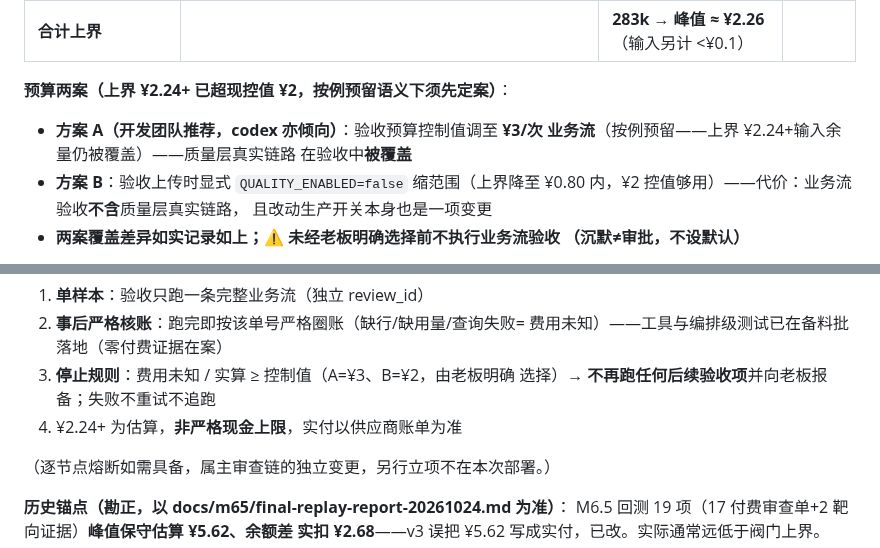
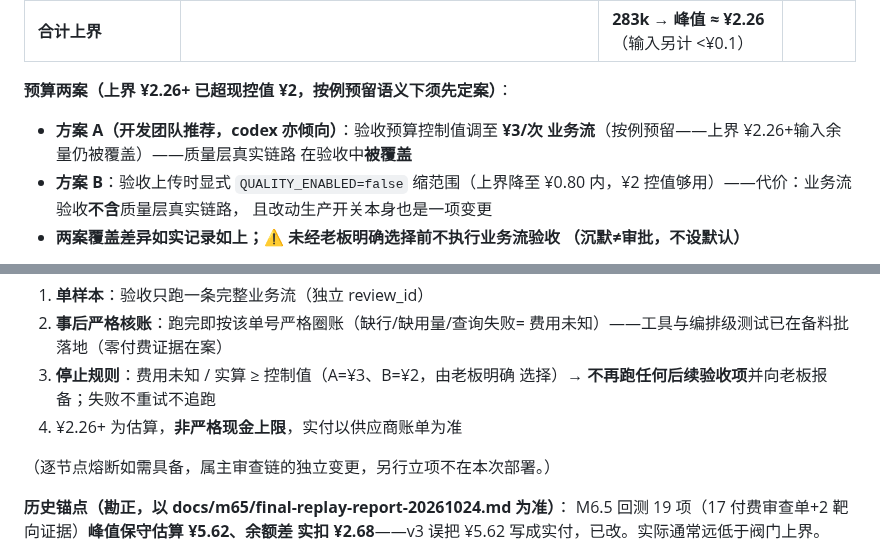
Before and after one commit to ARTHUR-BBU/Agent-T, a Markdown page: docs/m7/deploy-memo-b72.md, 2 parts joined by grey strips. Rendered like a GitHub page.

Commit message:
部署单费用口径同步：残留 ¥2.24 文字更新为 ¥2.26（precheck 勘正后）
按 #159 复批非阻断勘正：表内已改 ¥2.26 但表下执行机制段残留旧值，
一并同步。

Co-Authored-By: Claude Code <noreply@anthropic.com>

```diff
--- a/docs/m7/deploy-memo-b72.md
+++ b/docs/m7/deploy-memo-b72.md
@@ -212,10 +212,10 @@ llm_calls=14（**切换时须重采**，非长期基线）；生产 env 开关
 | **precheck** | **PRECHECK_ENABLED 代码默认=true（生产未设 env，v8 勘正——验收实测 1 次在账）** | 1×3000 | 3k |
 | **合计上界** | | **283k → 峰值 ≈ ¥2.26**（输入另计 <¥0.1） | |
 
-**预算两案（上界 ¥2.24+ 已超现控值 ¥2，按例预留语义下须先定案）**：
+**预算两案（上界 ¥2.26+ 已超现控值 ¥2，按例预留语义下须先定案）**：
 
 - **方案 A（开发团队推荐，codex 亦倾向）**：验收预算控制值调至 **¥3/次
-  业务流**（按例预留——上界 ¥2.24+输入余量仍被覆盖）——质量层真实链路
+  业务流**（按例预留——上界 ¥2.26+输入余量仍被覆盖）——质量层真实链路
   在验收中**被覆盖**
 - **方案 B**：验收上传时显式 `QUALITY_ENABLED=false` 缩范围（上界降至
   ¥0.80 内，¥2 控值够用）——代价：业务流验收**不含**质量层真实链路，
@@ -234,7 +234,7 @@ llm_calls=14（**切换时须重采**，非长期基线）；生产 env 开关
    费用未知）——工具与编排级测试已在备料批落地（零付费证据在案）
 3. **停止规则**：费用未知 / 实算 ≥ 控制值（A=¥3、B=¥2，由老板明确
    选择）→ **不再跑任何后续验收项**并向老板报备；失败不重试不追跑
-4. ¥2.24+ 为估算，**非严格现金上限**，实付以供应商账单为准
+4. ¥2.26+ 为估算，**非严格现金上限**，实付以供应商账单为准
 
 （逐节点熔断如需具备，属主审查链的独立变更，另行立项不在本次部署。）
 
```
